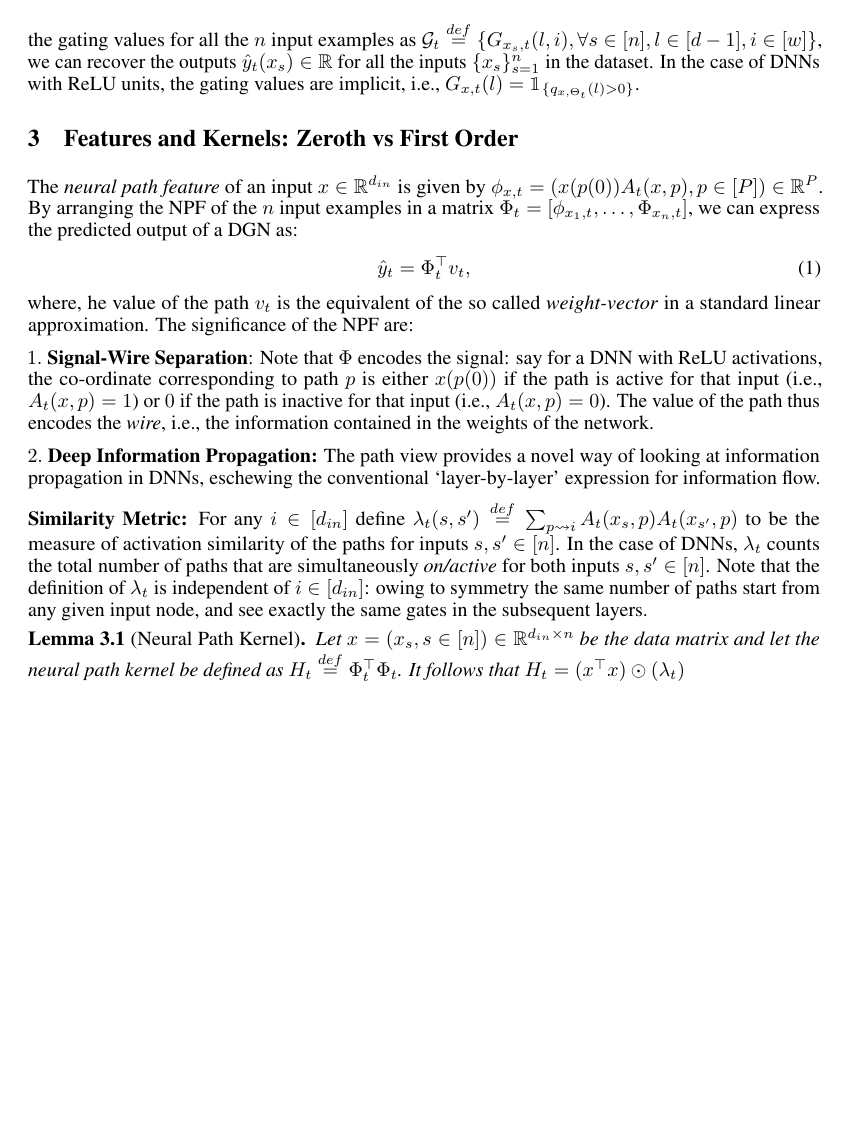
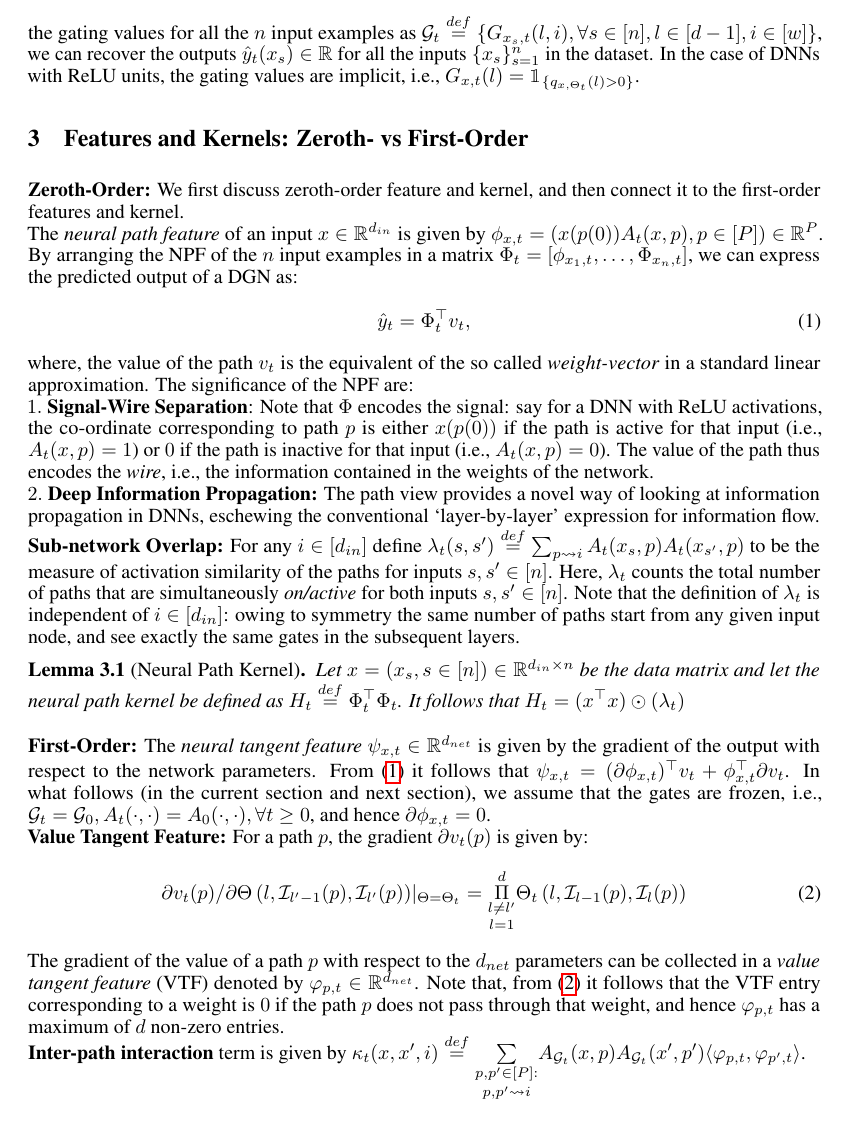
Before and after one commit to chandrurec5/dnnneurips2020, a LaTeX paper (neurips_2020.tex, which reads expressivity.tex): part of page 3 of 6 before the commit and part of page 3 of 7 after it, cut so that both start at the same text, the shorter picture padded with empty space. Compiled offline with pdfLaTeX.

Commit message:
intro-changed

```diff
--- a/expressivity.tex
+++ b/expressivity.tex
@@ -1,11 +1,12 @@
-\section{Features and Kernels: Zeroth vs First Order}
-The \emph{neural path feature} of an input $x\in \R^{d_{in}}$ is given by $\phi_{x,t}=(x(p(0))A_t(x,p) ,p\in[P])\in\R^P$. By arranging the NPF of the $n$ input examples in a matrix $\Phi_t=\left[\phi_{x_1,t},\ldots, \Phi_{x_n,t}\right]$, we can express the predicted output of a DGN as: \begin{align}\hat{y}_t=\Phi_t^\top v_t,\end{align}
-where, he value of the path $v_t$ is the equivalent of the so called \emph{weight-vector} in a standard linear approximation. The significance of the NPF are:
-
-$1.$ \textbf{Signal-Wire Separation}: Note that $\Phi$ encodes the signal: say for a DNN with ReLU activations, the co-ordinate corresponding to path $p$ is either $x(p(0))$ if the path is active for that input (i.e., $A_t(x,p)=1$) or $0$ if the path is inactive for that input  (i.e., $A_t(x,p)=0$). The value of the path thus encodes the \emph{wire}, i.e., the information contained in the weights of the network.
-
-$2.$ \textbf{Deep Information Propagation:} The path view provides a novel way of looking at information propagation in DNNs, eschewing the conventional `layer-by-layer' expression for information flow.
-
-\textbf{Similarity Metric:} For any $i\in [d_{in}]$ define $\lambda_t(s,s')\stackrel{def}{=}\sum_{p\rsa i} A_t(x_s,p) A_t(x_{s'},p)$ to be the measure of activation similarity of the paths for inputs $s,s'\in[n]$. In the case of DNNs, $\lambda_t$ counts the total number of paths that are simultaneously \emph{on/active} for both inputs $s,s'\in[n]$. Note that the definition of $\lambda_t$ is independent of $i\in [d_{in}]$: owing to symmetry the same number of paths start from any given input node, and see exactly the same gates in the subsequent layers.
+\section{Features and Kernels: Zeroth- vs First-Order}
+\textbf{Zeroth-Order:} We first discuss zeroth-order feature and kernel, and then connect it to the first-order features and kernel.\hfill\\
+The \emph{neural path feature} of an input $x\in \R^{d_{in}}$ is given by $\phi_{x,t}=(x(p(0))A_t(x,p) ,p\in[P])\in\R^P$. By arranging the NPF of the $n$ input examples in a matrix $\Phi_t=\left[\phi_{x_1,t},\ldots, \Phi_{x_n,t}\right]$, we can express the predicted output of a DGN as: \begin{align}\label{eq:npfbasic}\hat{y}_t=\Phi_t^\top v_t,\end{align}
+where, the value of the path $v_t$ is the equivalent of the so called \emph{weight-vector} in a standard linear approximation. The significance of the NPF are:\hfill\\
+$1.$ \textbf{Signal-Wire Separation}: Note that $\Phi$ encodes the signal: say for a DNN with ReLU activations, the co-ordinate corresponding to path $p$ is either $x(p(0))$ if the path is active for that input (i.e., $A_t(x,p)=1$) or $0$ if the path is inactive for that input  (i.e., $A_t(x,p)=0$). The value of the path thus encodes the \emph{wire}, i.e., the information contained in the weights of the network. \hfill\\
+$2.$ \textbf{Deep Information Propagation:} The path view provides a novel way of looking at information propagation in DNNs, eschewing the conventional `layer-by-layer' expression for information flow.\hfill\\
+\textbf{Sub-network Overlap:} For any $i\in [d_{in}]$ define $\lambda_t(s,s')\stackrel{def}{=}\sum_{p\rsa i} A_t(x_s,p) A_t(x_{s'},p)$ to be the measure of activation similarity of the paths for inputs $s,s'\in[n]$. Here, $\lambda_t$ counts the total number of paths that are simultaneously \emph{on/active} for both inputs $s,s'\in[n]$. Note that the definition of $\lambda_t$ is independent of $i\in [d_{in}]$: owing to symmetry the same number of paths start from any given input node, and see exactly the same gates in the subsequent layers.
 
 \begin{lemma}[Neural Path Kernel] Let $x=(x_s,s\in [n])\in\R^{d_{in}\times n}$ be the data matrix and let the neural path kernel be defined as $H_t\stackrel{def}=\Phi^\top_t\Phi_t$. It follows that $H_t= (x^\top x)\odot(\lambda_t)$ \end{lemma}
+\textbf{First-Order:} The \emph{neural tangent feature} $\psi_{x,t}\in \R^{d_{net}}$ is given by the gradient of the output with respect to the network parameters. From \eqref{eq:npfbasic} it follows that $\psi_{x,t}=(\partial \phi_{x,t})^\top v_t +\phi^\top_{x,t}\partial v_t$. In what follows (in the current section and next section), we assume that the gates are frozen, i.e., $\G_t=\G_0, A_t(\cdot,\cdot)=A_0(\cdot,\cdot),\forall t\geq 0$, and hence $\partial \phi_{x,t}=0$.\hfill\\
+\textbf{Value Tangent Feature:} For a path $p$, the gradient  $\partial v_t(p)$ is given by: \begin{align}\label{eq:vft}{\partial v_t(p)}/{\partial \Theta\left(l,\I_{l'-1}(p),\I_{l'}(p)\right)}|_{\Theta=\Theta_t}= \underset{l=1}{\underset{l\neq l'}{\overset{d}{\Pi}}} \Theta_t\left(l,\I_{l-1}(p),\I_{l}(p)\right)\end{align} The gradient of the value of a path $p$ with respect to the $d_{net}$ parameters can be collected in a \emph{value tangent feature} (VTF) denoted by $\varphi_{p,t}\in \R^{d_{net}}$. Note that, from \eqref{eq:vft} it follows that the VTF entry corresponding to a weight is $0$ if the path $p$ does not pass through that weight, and hence $\varphi_{p,t}$ has a maximum of $d$ non-zero entries.\hfill\\
+\textbf{Inter-path interaction} term is given by $\kappa_t(x,x',i)\stackrel{def}=\underset{p,p'\rsa i}{\underset{{p,p'\in [P]:}}\sum} A_{\G_t}(x,p) A_{\G_t}(x',p') \ip{\varphi_{p,t}, \varphi_{p',t}}$.
```
